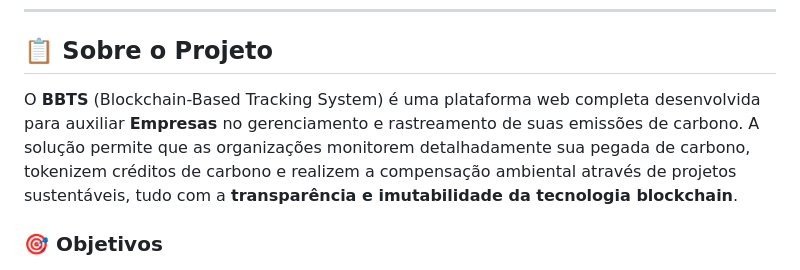
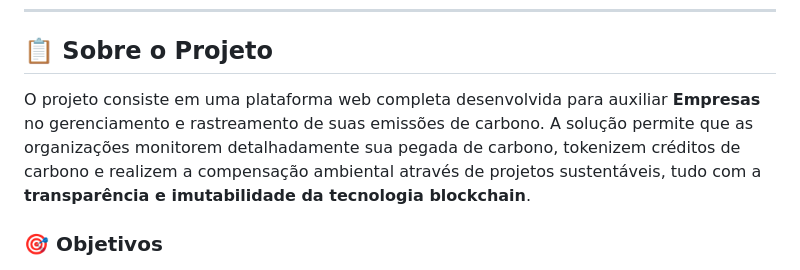
Before and after one commit to Clairefairy/BBTS_Frontend, a Markdown page: README.md, the part around the change. GitHub-like rendering.

Commit message:
Clarify project description in README.md
Removed the acronym 'BBTS' from the project description for clarity.

```diff
--- a/README.md
+++ b/README.md
@@ -13,7 +13,7 @@
 
 ## 📋 Sobre o Projeto
 
-O **BBTS** (Blockchain-Based Tracking System) é uma plataforma web completa desenvolvida para auxiliar **Empresas** no gerenciamento e rastreamento de suas emissões de carbono. A solução permite que as organizações monitorem detalhadamente sua pegada de carbono, tokenizem créditos de carbono e realizem a compensação ambiental através de projetos sustentáveis, tudo com a **transparência e imutabilidade da tecnologia blockchain**.
+O projeto consiste em uma plataforma web completa desenvolvida para auxiliar **Empresas** no gerenciamento e rastreamento de suas emissões de carbono. A solução permite que as organizações monitorem detalhadamente sua pegada de carbono, tokenizem créditos de carbono e realizem a compensação ambiental através de projetos sustentáveis, tudo com a **transparência e imutabilidade da tecnologia blockchain**.
 
 ### 🎯 Objetivos
 
```
